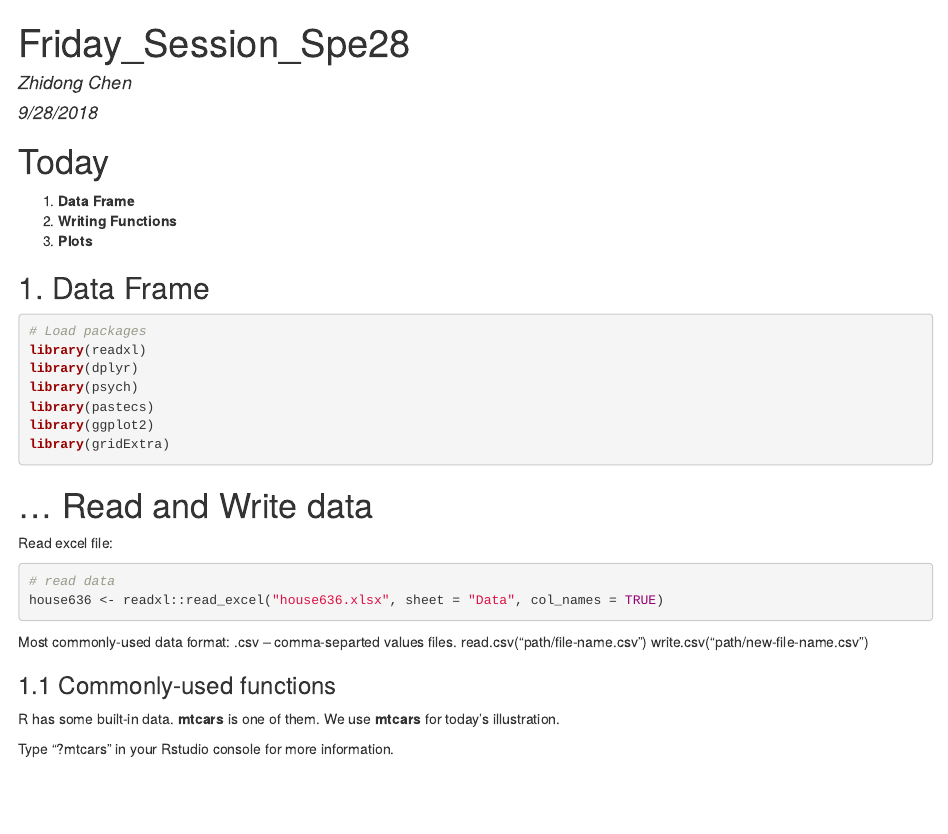
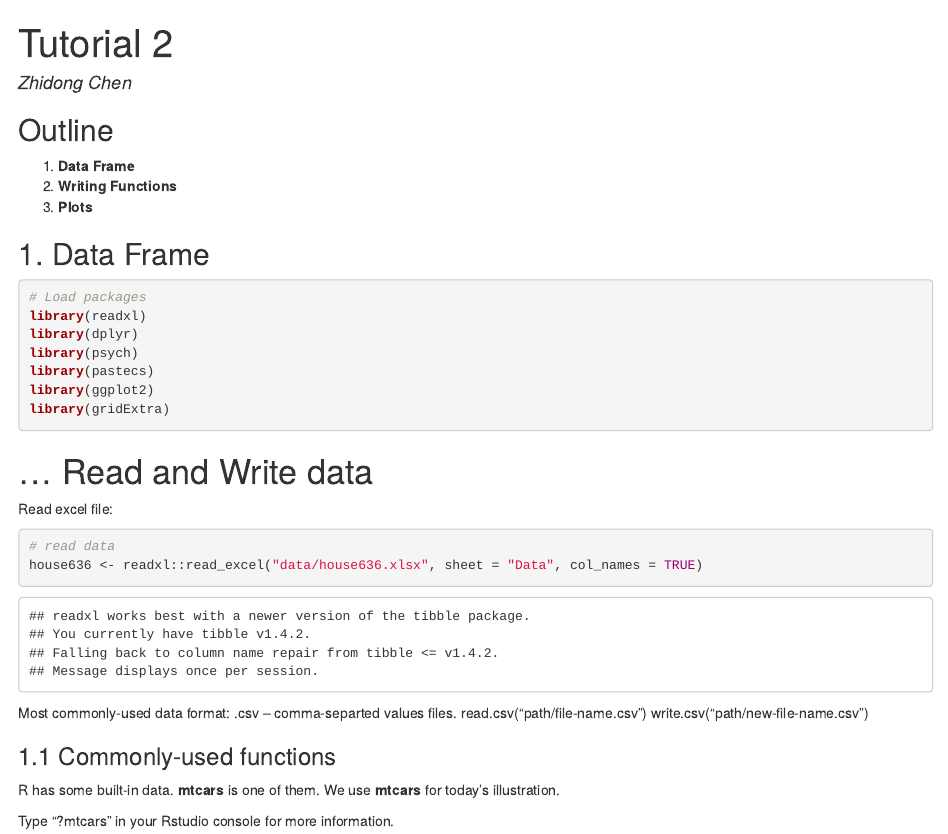
Before and after one commit to zhidongchen/r-tutorial, an R Markdown document (2-dataframe.Rmd): the page in a window 1100 px wide, from its top. The pictures show the output file 2-dataframe.html that the author committed with the source, opened offline.

Commit message:
change formatting

````diff
--- a/2-dataframe.Rmd
+++ b/2-dataframe.Rmd
@@ -1,7 +1,6 @@
 ---
-title: "Friday_Session_Spe28"
+title: "Tutorial 2"
 author: "Zhidong Chen"
-date: "9/28/2018"
 output: html_document
 ---
 
@@ -14,6 +10,6 @@ opts_knit$set(root.dir = "~/Documents/AAE636_2018Fall/FridaySessions/2_Sep28")
 ```
 
-# Today
+## Outline
   1. **Data Frame**
   2. **Writing Functions**
   3. **Plots**
@@ -36,7 +32,7 @@ Read excel file:
 
 ```{r, warning=FALSE}
 # read data
-house636 <- readxl::read_excel("house636.xlsx", sheet = "Data", col_names = TRUE)
+house636 <- readxl::read_excel("data/house636.xlsx", sheet = "Data", col_names = TRUE)
 ```
 
 Most commonly-used data format: .csv -- comma-separted values files.
````
Also changed, not shown: 1-tutorial.Rmd (+2 -3 lines), 1-tutorial.html, 2-dataframe.html, 2-dataframe.Rmd (3 more changed lines), 1 other file.
